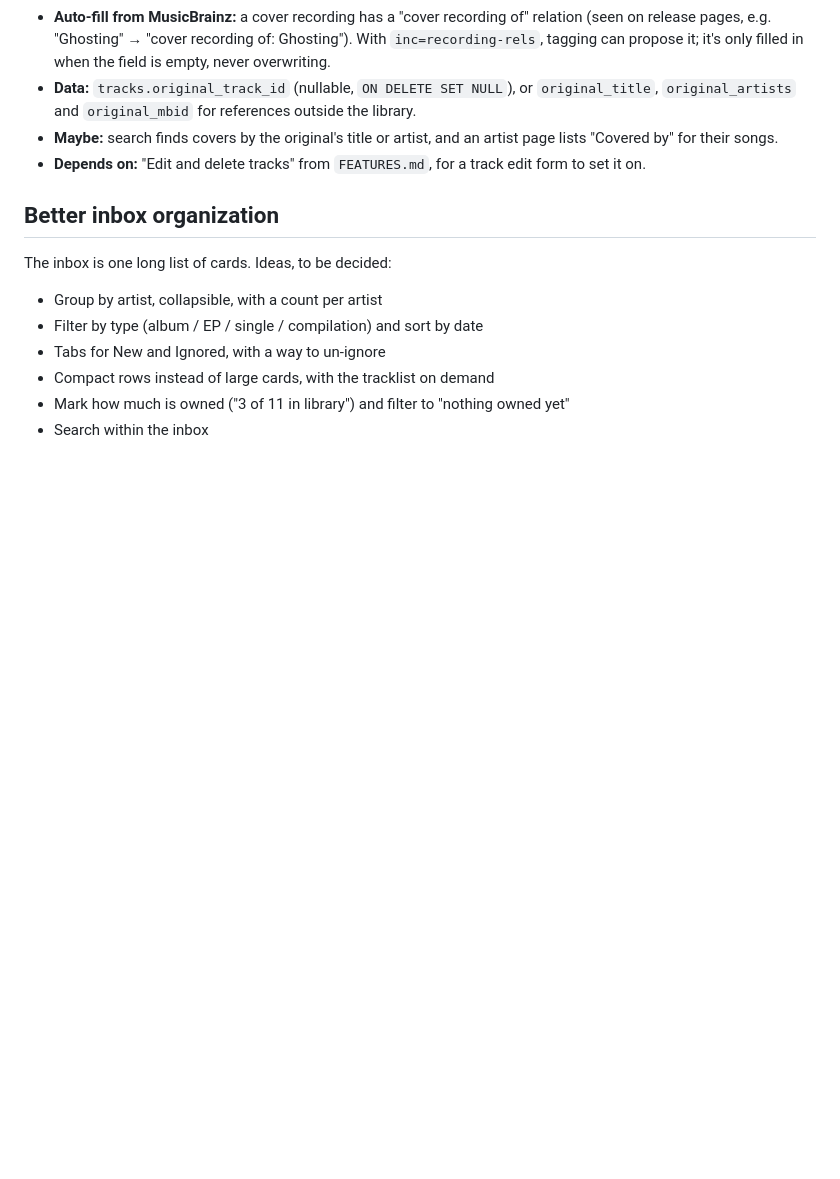
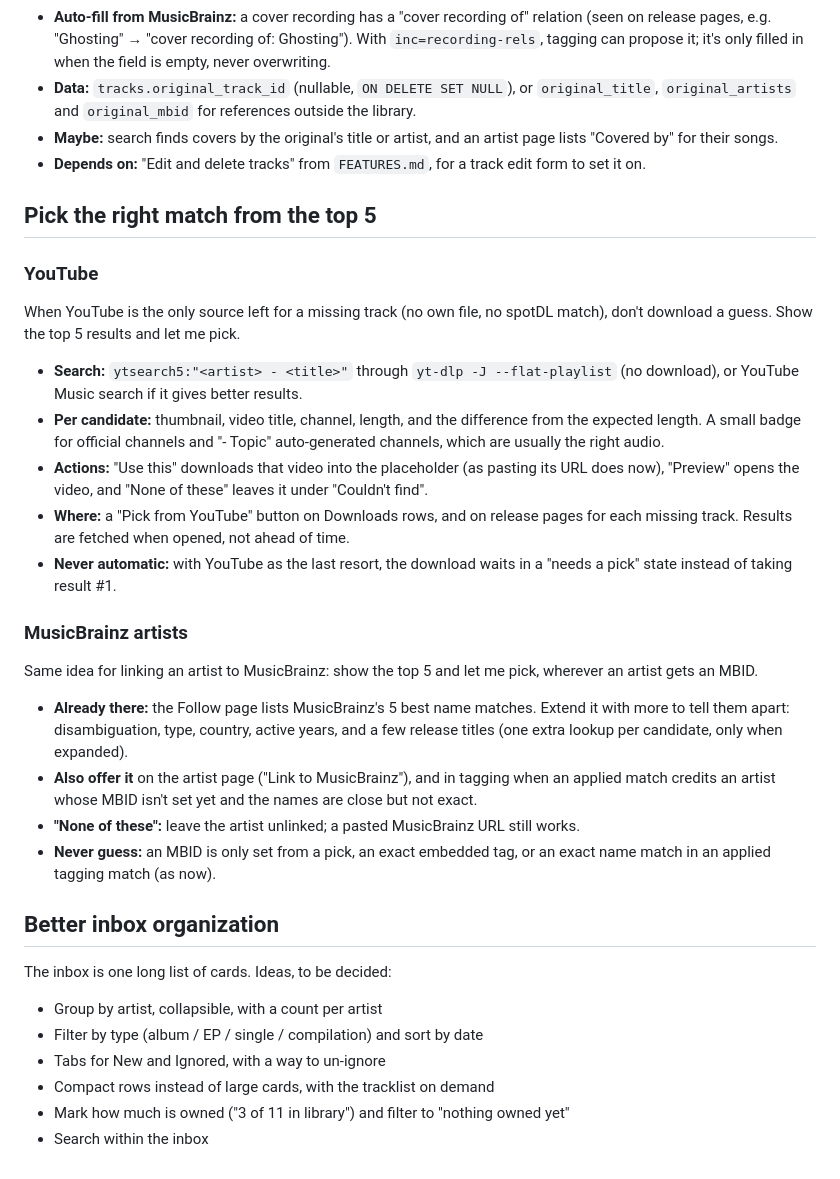
Before and after one commit to AnanasekE/audioloader, a Markdown page: REQUESTS.md, the part around the change. GitHub-like rendering; blank space fills up the shorter version.

Commit message:
Add requests: pick YouTube and MusicBrainz artist matches from the top 5

```diff
--- a/REQUESTS.md
+++ b/REQUESTS.md
@@ -82,6 +82,27 @@ A cover stays credited to the cover artist. The original is only a reference, so
 - **Maybe:** search finds covers by the original's title or artist, and an artist page lists "Covered by" for their songs.
 - **Depends on:** "Edit and delete tracks" from `FEATURES.md`, for a track edit form to set it on.
 
+## Pick the right match from the top 5
+
+### YouTube
+
+When YouTube is the only source left for a missing track (no own file, no spotDL match), don't download a guess. Show the top 5 results and let me pick.
+
+- **Search:** `ytsearch5:"<artist> - <title>"` through `yt-dlp -J --flat-playlist` (no download), or YouTube Music search if it gives better results.
+- **Per candidate:** thumbnail, video title, channel, length, and the difference from the expected length. A small badge for official channels and "- Topic" auto-generated channels, which are usually the right audio.
+- **Actions:** "Use this" downloads that video into the placeholder (as pasting its URL does now), "Preview" opens the video, and "None of these" leaves it under "Couldn't find".
+- **Where:** a "Pick from YouTube" button on Downloads rows, and on release pages for each missing track. Results are fetched when opened, not ahead of time.
+- **Never automatic:** with YouTube as the last resort, the download waits in a "needs a pick" state instead of taking result #1.
+
+### MusicBrainz artists
+
+Same idea for linking an artist to MusicBrainz: show the top 5 and let me pick, wherever an artist gets an MBID.
+
+- **Already there:** the Follow page lists MusicBrainz's 5 best name matches. Extend it with more to tell them apart: disambiguation, type, country, active years, and a few release titles (one extra lookup per candidate, only when expanded).
+- **Also offer it** on the artist page ("Link to MusicBrainz"), and in tagging when an applied match credits an artist whose MBID isn't set yet and the names are close but not exact.
+- **"None of these":** leave the artist unlinked; a pasted MusicBrainz URL still works.
+- **Never guess:** an MBID is only set from a pick, an exact embedded tag, or an exact name match in an applied tagging match (as now).
+
 ## Better inbox organization
 
 The inbox is one long list of cards. Ideas, to be decided:
```
